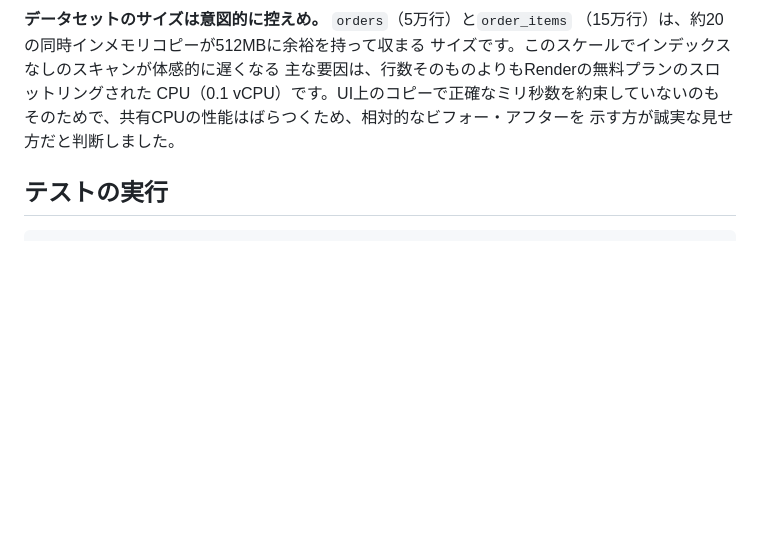
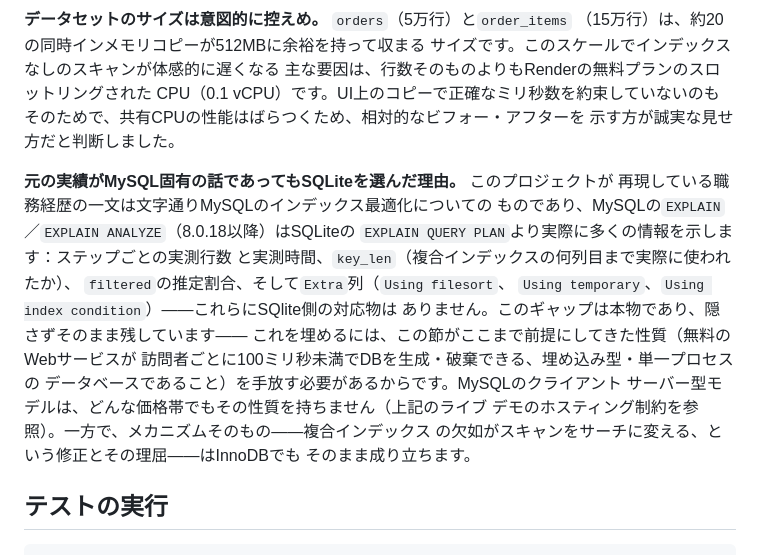
Before and after one commit to shogohida/sqllab, a Markdown page: README.ja.md, the part around the change. GitHub-like rendering; blank space fills up the shorter version.

````diff
--- a/README.ja.md
+++ b/README.ja.md
@@ -90,6 +90,22 @@ CPU（0.1 vCPU）です。UI上のコピーで正確なミリ秒数を約束し
 そのためで、共有CPUの性能はばらつくため、相対的なビフォー・アフターを
 示す方が誠実な見せ方だと判断しました。
 
+**元の実績がMySQL固有の話であってもSQLiteを選んだ理由。** このプロジェクトが
+再現している職務経歴の一文は文字通りMySQLのインデックス最適化についての
+ものであり、MySQLの`EXPLAIN`／`EXPLAIN ANALYZE`（8.0.18以降）はSQLiteの
+`EXPLAIN QUERY PLAN`より実際に多くの情報を示します：ステップごとの実測行数
+と実測時間、`key_len`（複合インデックスの何列目まで実際に使われたか）、
+`filtered`の推定割合、そして`Extra`列（`Using filesort`、
+`Using temporary`、`Using index condition`）——これらにSQlite側の対応物は
+ありません。このギャップは本物であり、隠さずそのまま残しています——
+これを埋めるには、この節がここまで前提にしてきた性質（無料のWebサービスが
+訪問者ごとに100ミリ秒未満でDBを生成・破棄できる、埋め込み型・単一プロセスの
+データベースであること）を手放す必要があるからです。MySQLのクライアント
+サーバー型モデルは、どんな価格帯でもその性質を持ちません（上記のライブ
+デモのホスティング制約を参照）。一方で、メカニズムそのもの——複合インデックス
+の欠如がスキャンをサーチに変える、という修正とその理屈——はInnoDBでも
+そのまま成り立ちます。
+
 ## テストの実行
 
 ```bash
````
Also changed, not shown: README.md (+16 -0 lines).
